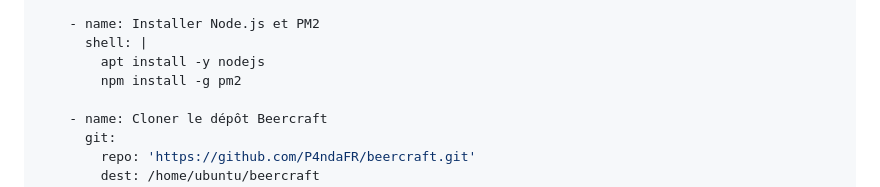
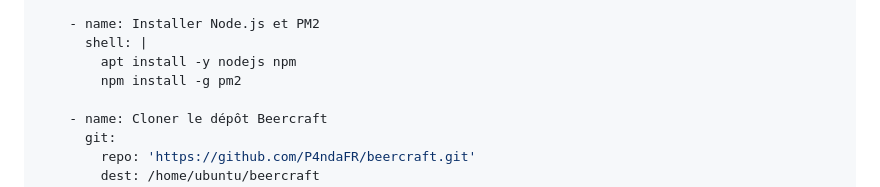
Before and after one commit to P4ndaFR/beercraft, a Markdown page: tp/03_loadbalancing.md, the part around the change. Drawn GitHub-style.

Commit message:
fix: add npm to task install nodejs

```diff
--- a/tp/03_loadbalancing.md
+++ b/tp/03_loadbalancing.md
@@ -58,7 +58,7 @@ Ajoutez ceci :
 
     - name: Installer Node.js et PM2
       shell: |
-        apt install -y nodejs
+        apt install -y nodejs npm
         npm install -g pm2
 
     - name: Cloner le dépôt Beercraft
```
